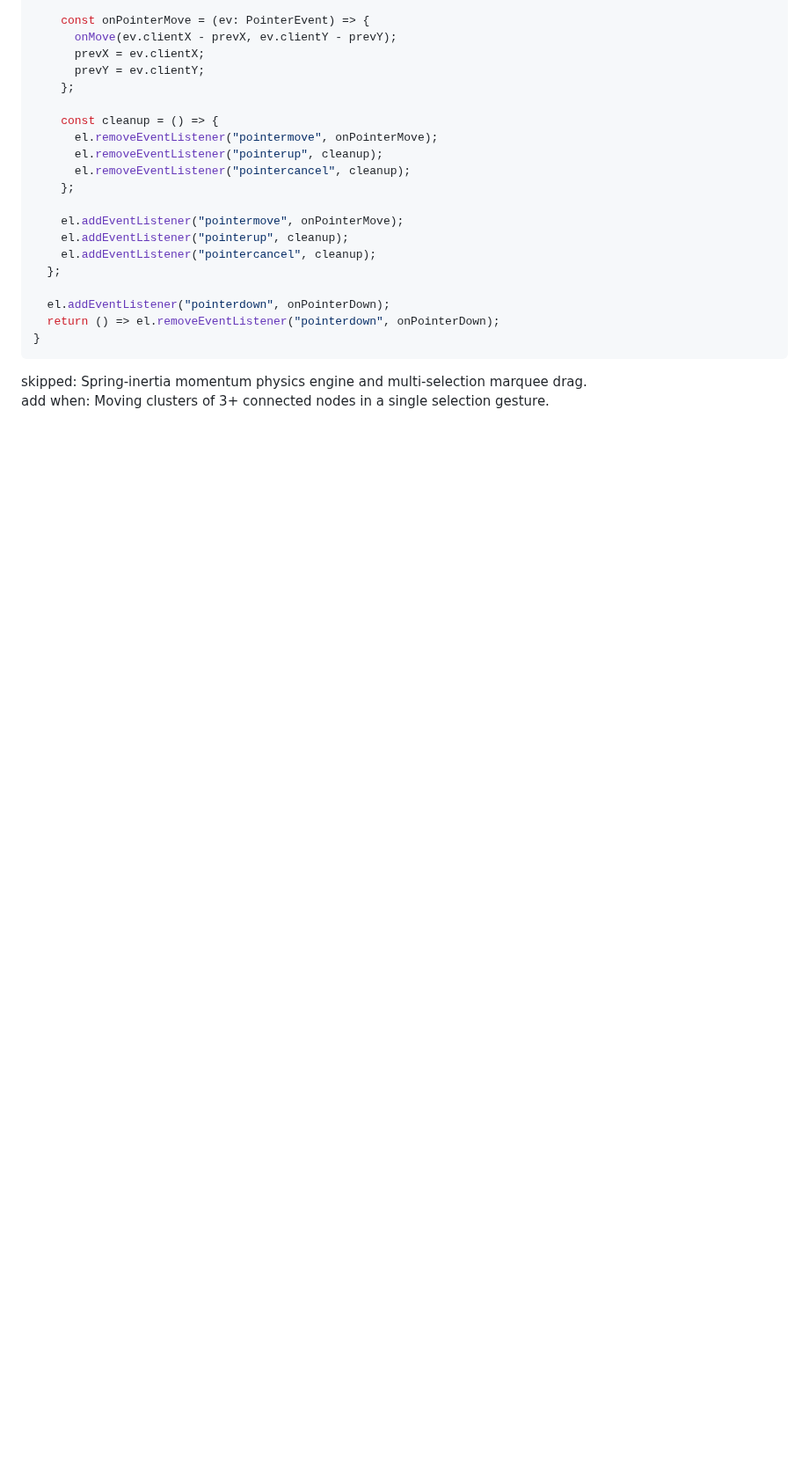
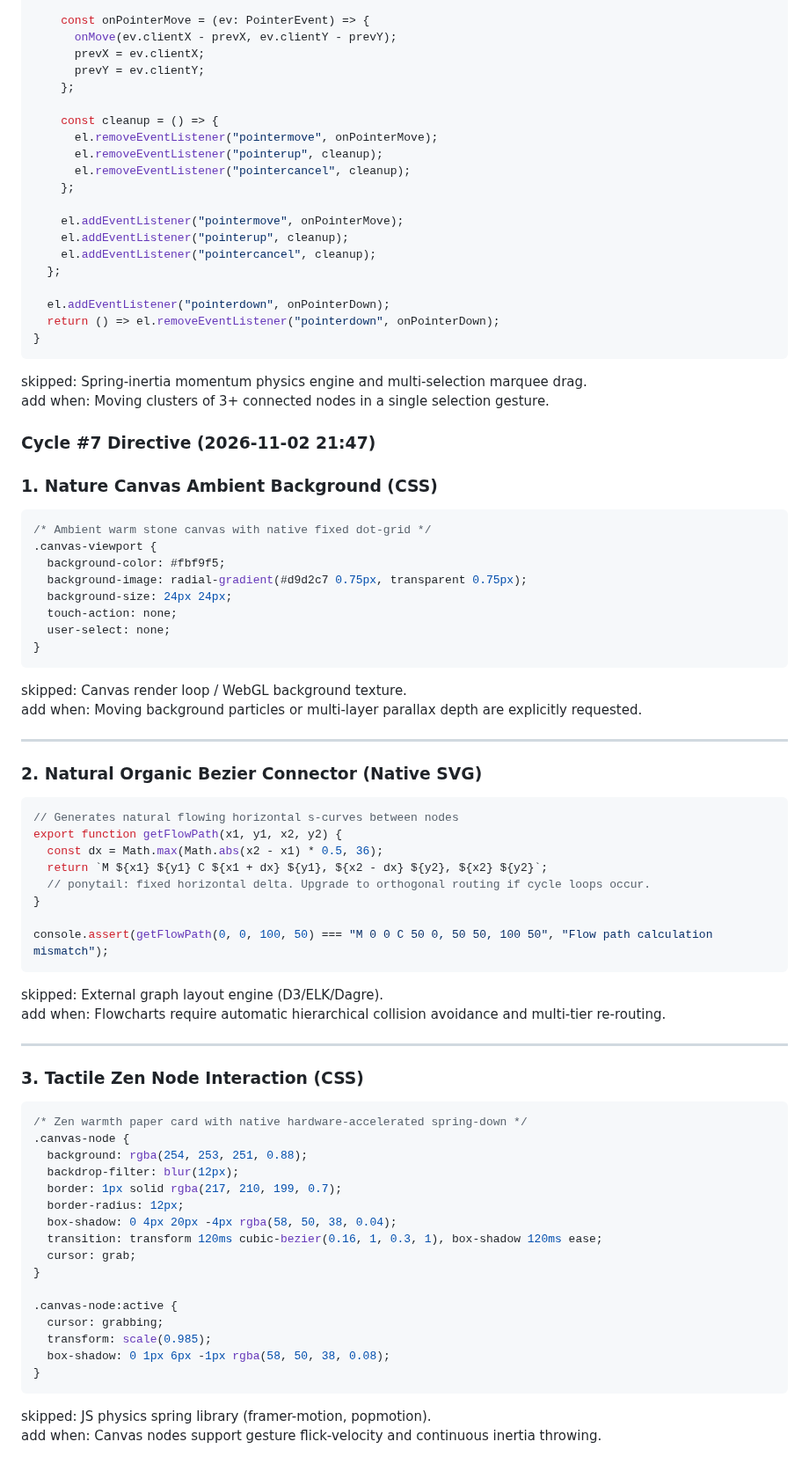
Before and after one commit to AIZATFIR/seamless-problem-solver, a Markdown page: AUTONOMOUS_ROADMAP.md, the part around the change. Shown at 88% size. Rendered like a GitHub page; blank space fills up the shorter version.

Commit message:
feat(autonomous): cycle #7 - spatial_thinking_canvas refinement

````diff
--- a/AUTONOMOUS_ROADMAP.md
+++ b/AUTONOMOUS_ROADMAP.md
@@ -462,3 +462,62 @@ export function attachDrag(
 ```
 skipped: Spring-inertia momentum physics engine and multi-selection marquee drag.
 add when: Moving clusters of 3+ connected nodes in a single selection gesture.
+
+
+### Cycle #7 Directive (2026-11-02 21:47)
+### 1. Nature Canvas Ambient Background (CSS)
+
+```css
+/* Ambient warm stone canvas with native fixed dot-grid */
+.canvas-viewport {
+  background-color: #fbf9f5;
+  background-image: radial-gradient(#d9d2c7 0.75px, transparent 0.75px);
+  background-size: 24px 24px;
+  touch-action: none;
+  user-select: none;
+}
+```
+skipped: Canvas render loop / WebGL background texture.
+add when: Moving background particles or multi-layer parallax depth are explicitly requested.
+
+---
+
+### 2. Natural Organic Bezier Connector (Native SVG)
+
+```javascript
+// Generates natural flowing horizontal s-curves between nodes
+export function getFlowPath(x1, y1, x2, y2) {
+  const dx = Math.max(Math.abs(x2 - x1) * 0.5, 36);
+  return `M ${x1} ${y1} C ${x1 + dx} ${y1}, ${x2 - dx} ${y2}, ${x2} ${y2}`;
+  // ponytail: fixed horizontal delta. Upgrade to orthogonal routing if cycle loops occur.
+}
+
+console.assert(getFlowPath(0, 0, 100, 50) === "M 0 0 C 50 0, 50 50, 100 50", "Flow path calculation mismatch");
+```
+skipped: External graph layout engine (D3/ELK/Dagre).
+add when: Flowcharts require automatic hierarchical collision avoidance and multi-tier re-routing.
+
+---
+
+### 3. Tactile Zen Node Interaction (CSS)
+
+```css
+/* Zen warmth paper card with native hardware-accelerated spring-down */
+.canvas-node {
+  background: rgba(254, 253, 251, 0.88);
+  backdrop-filter: blur(12px);
+  border: 1px solid rgba(217, 210, 199, 0.7);
+  border-radius: 12px;
+  box-shadow: 0 4px 20px -4px rgba(58, 50, 38, 0.04);
+  transition: transform 120ms cubic-bezier(0.16, 1, 0.3, 1), box-shadow 120ms ease;
+  cursor: grab;
+}
+
+.canvas-node:active {
+  cursor: grabbing;
+  transform: scale(0.985);
+  box-shadow: 0 1px 6px -1px rgba(58, 50, 38, 0.08);
+}
+```
+skipped: JS physics spring library (framer-motion, popmotion).
+add when: Canvas nodes support gesture flick-velocity and continuous inertia throwing.
````
